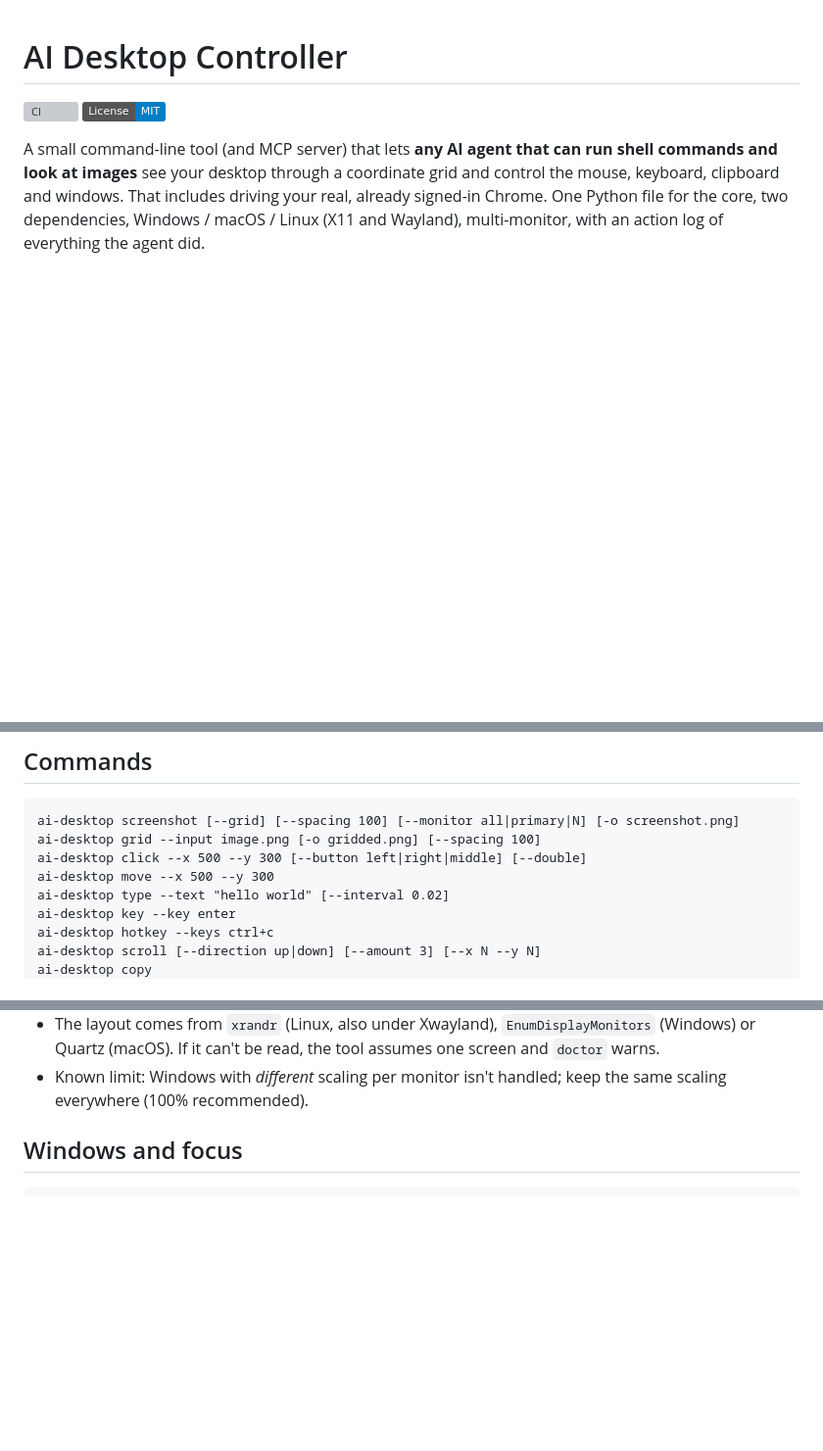
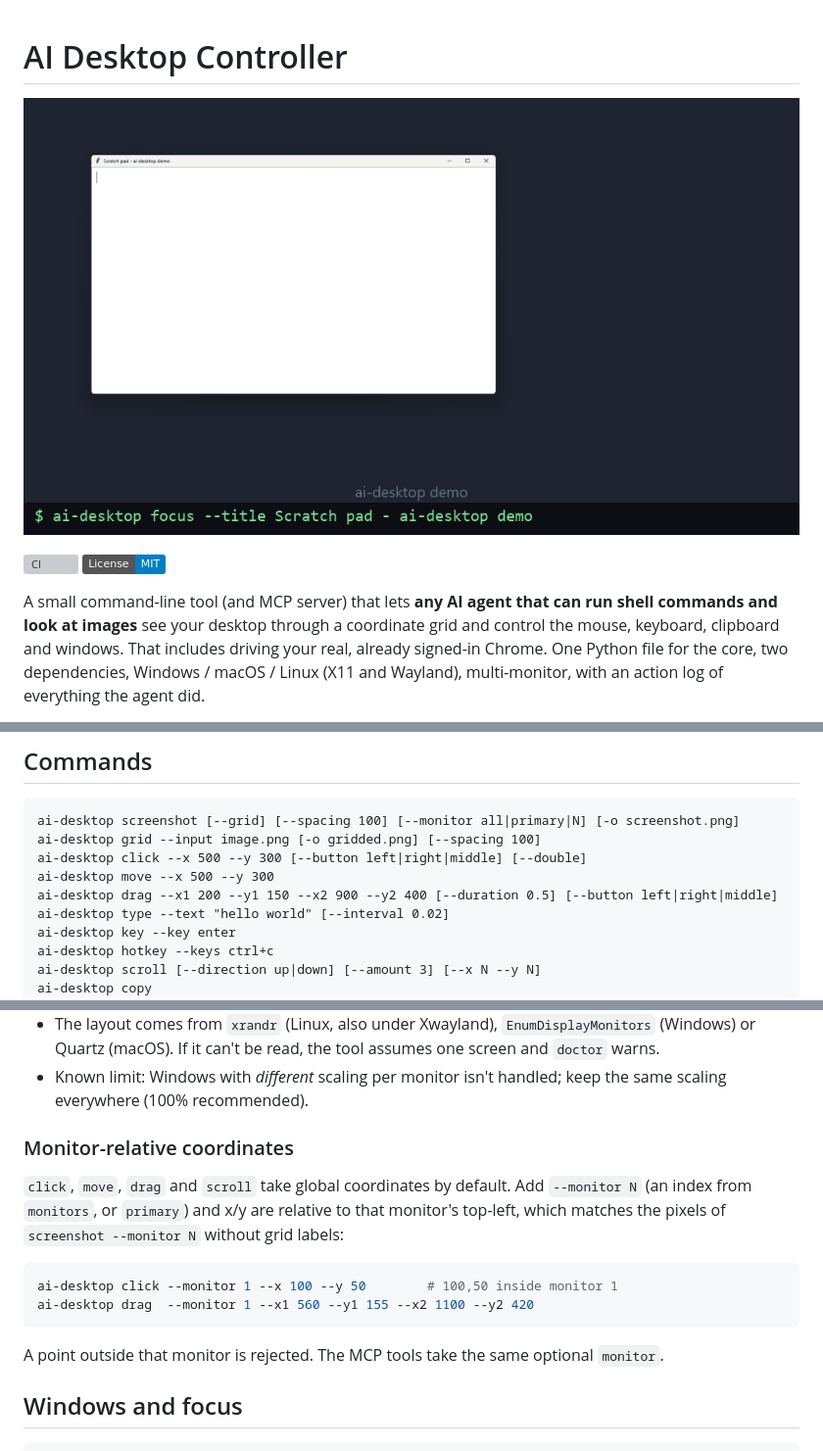
Before and after one commit to MichaelDKulka/ai-desktop, a Markdown page: README.md, 3 parts joined by grey strips. Shown at 98% size. Drawn GitHub-style; pictures changed too: docs/demo.gif (added); badges without logos; blank space fills up the shorter version; grey boxes are pictures that could not be loaded.

Commit message:
Add drag command and monitor-relative coordinates; demo GIF; v0.4.0

````diff
--- a/README.md
+++ b/README.md
@@ -1,4 +1,6 @@
 # AI Desktop Controller
+
+![ai-desktop typing into a window and dragging it around, every action from the CLI](docs/demo.gif)
 
 [![CI](https://github.com/MichaelDKulka/ai-desktop/actions/workflows/ci.yml/badge.svg)](https://github.com/MichaelDKulka/ai-desktop/actions/workflows/ci.yml)
 [![License: MIT](https://img.shields.io/badge/License-MIT-blue.svg)](LICENSE)
@@ -43,6 +45,7 @@ ai-desktop screenshot [--grid] [--spacing 100] [--monitor all|primary|N] [-o scr
 ai-desktop grid --input image.png [-o gridded.png] [--spacing 100]
 ai-desktop click --x 500 --y 300 [--button left|right|middle] [--double]
 ai-desktop move --x 500 --y 300
+ai-desktop drag --x1 200 --y1 150 --x2 900 --y2 400 [--duration 0.5] [--button left|right|middle]
 ai-desktop type --text "hello world" [--interval 0.02]
 ai-desktop key --key enter
 ai-desktop hotkey --keys ctrl+c
@@ -120,6 +123,19 @@ ai-desktop monitors
 - `click`, `move` and `scroll` accept any point on any monitor. `position` reports `monitor=` for the pointer.
 - The layout comes from `xrandr` (Linux, also under Xwayland), `EnumDisplayMonitors` (Windows) or Quartz (macOS). If it can't be read, the tool assumes one screen and `doctor` warns.
 - Known limit: Windows with *different* scaling per monitor isn't handled; keep the same scaling everywhere (100% recommended).
+
+### Monitor-relative coordinates
+
+`click`, `move`, `drag` and `scroll` take global coordinates by default. Add `--monitor N`
+(an index from `monitors`, or `primary`) and x/y are relative to that monitor's top-left,
+which matches the pixels of `screenshot --monitor N` without grid labels:
+
+```bash
+ai-desktop click --monitor 1 --x 100 --y 50        # 100,50 inside monitor 1
+ai-desktop drag  --monitor 1 --x1 560 --y1 155 --x2 1100 --y2 420
+```
+
+A point outside that monitor is rejected. The MCP tools take the same optional `monitor`.
 
 ## Windows and focus
 
````
Also changed, not shown: CHANGELOG.md (+13 -0 lines), docs/launch-posts.md (added, +49 -0 lines), 7 other files.
